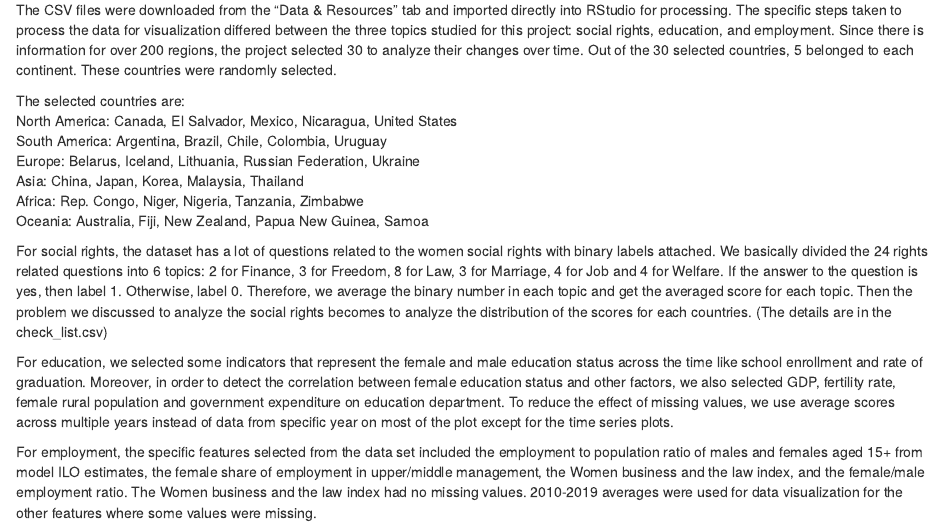
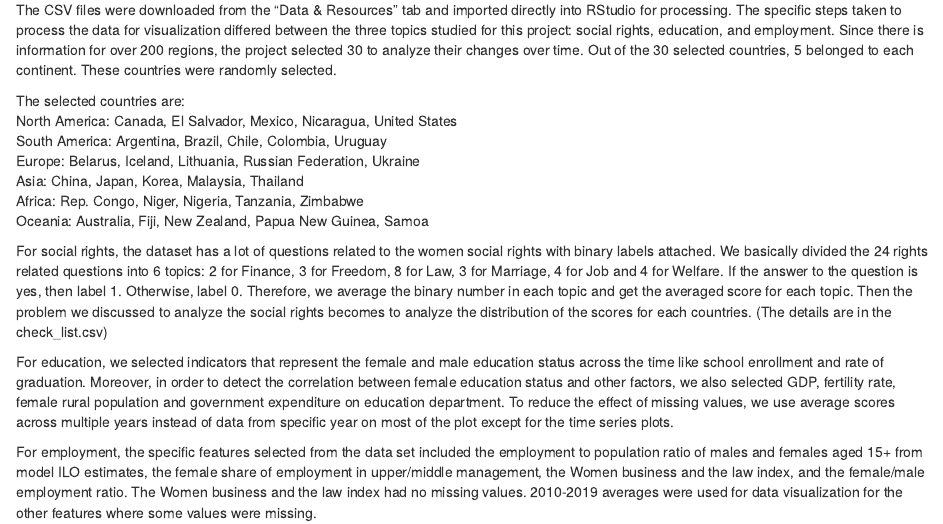
Before and after one commit to EDAV-Gender-Study-Spring-2021/gender, an R Markdown document (03-cleaning.Rmd): the page in a window 1100 px wide, from 100 px down. Rendered offline with R 4.5, knitr and Pandoc, with nearby package versions; drawn as R Markdown's standard HTML page in place of the format the file asks for.

Commit message:
after knit

```diff
--- a/03-cleaning.Rmd
+++ b/03-cleaning.Rmd
@@ -14,6 +14,6 @@ Oceania: Australia, Fiji, New Zealand, Papua New Guinea, Samoa
 
 For social rights, the dataset has a lot of questions related to the women social rights with binary labels attached. We basically divided the 24 rights related questions into 6 topics: 2 for Finance, 3 for Freedom, 8 for Law, 3 for Marriage, 4 for Job and 4 for Welfare. If the answer to the question is yes, then label 1. Otherwise, label 0. Therefore, we average the binary number in each topic and get the averaged score for each topic. Then the problem we discussed to analyze the social rights becomes to analyze the distribution of the scores for each countries. (The details are in the check_list.csv)
 
-For education, we selected some indicators that represent the female and male education status across the time like school enrollment and rate of graduation. Moreover, in order to detect the correlation between female education status and other factors, we also selected GDP, fertility rate,  female rural population and government expenditure on education department. To reduce the effect of missing values, we use average scores across multiple years instead of data from specific year on most of the plot except for the time series plots.
+For education, we selected indicators that represent the female and male education status across the time like school enrollment and rate of graduation. Moreover, in order to detect the correlation between female education status and other factors, we also selected GDP, fertility rate,  female rural population and government expenditure on education department. To reduce the effect of missing values, we use average scores across multiple years instead of data from specific year on most of the plot except for the time series plots.
 
 For employment, the specific features selected from the data set included the employment to population ratio of males and females aged 15+ from model ILO estimates, the female share of employment in upper/middle management, the Women business and the law index, and the female/male employment ratio. The Women business and the law index had no missing values. 2010-2019 averages were used for data visualization for the other features where some values were missing.
```
Also changed, not shown: docs/search_index.json, 2 other files.
